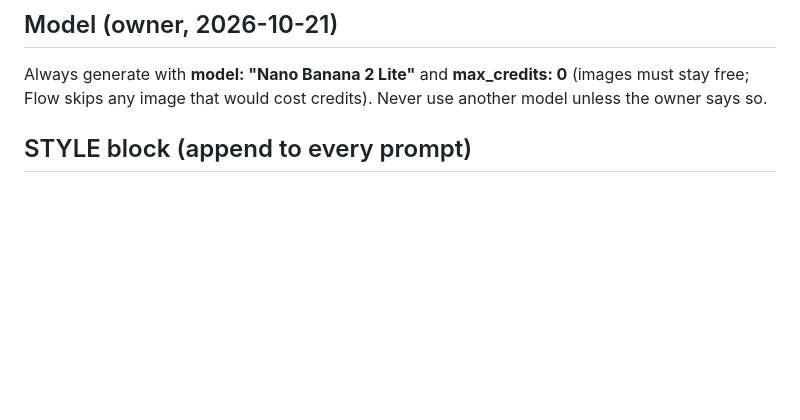
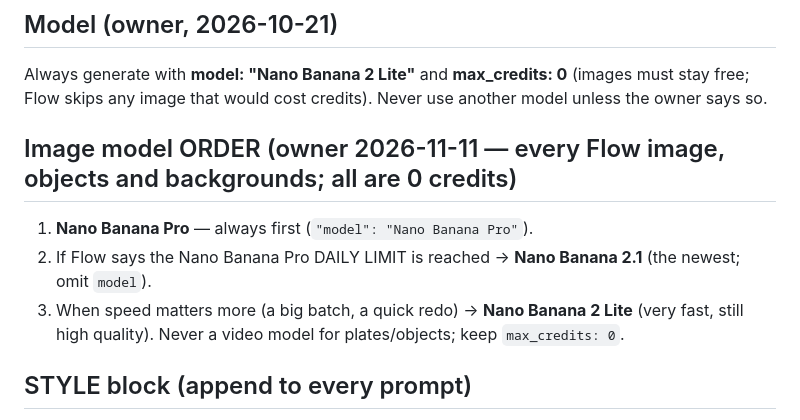
Before and after one commit to AmrKha1/binly-studio, a Markdown page: docs/ART-STYLE.md, the part around the change. Drawn GitHub-style; blank space fills up the shorter version.

```diff
--- a/docs/ART-STYLE.md
+++ b/docs/ART-STYLE.md
@@ -13,6 +13,12 @@ docs/art/rejected-yellow.jpg (warm, yellow, light beams, painterly) — never th
 ## Model (owner, 2026-10-21)
 Always generate with **model: "Nano Banana 2 Lite"** and **max_credits: 0** (images must stay free; Flow skips any
 image that would cost credits). Never use another model unless the owner says so.
+
+## Image model ORDER (owner 2026-11-11 — every Flow image, objects and backgrounds; all are 0 credits)
+1. **Nano Banana Pro** — always first (`"model": "Nano Banana Pro"`).
+2. If Flow says the Nano Banana Pro DAILY LIMIT is reached → **Nano Banana 2.1** (the newest; omit `model`).
+3. When speed matters more (a big batch, a quick redo) → **Nano Banana 2 Lite** (very fast, still high quality).
+Never a video model for plates/objects; keep `max_credits: 0`.
 
 ## STYLE block (append to every prompt)
 > Clean flat 2D cartoon illustration in the style of a modern animated explainer video. Crisp uniform black outlines on
```
Also changed, not shown: 1 other file.
